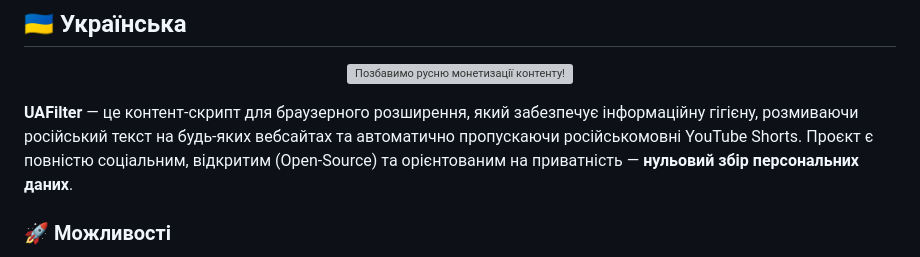
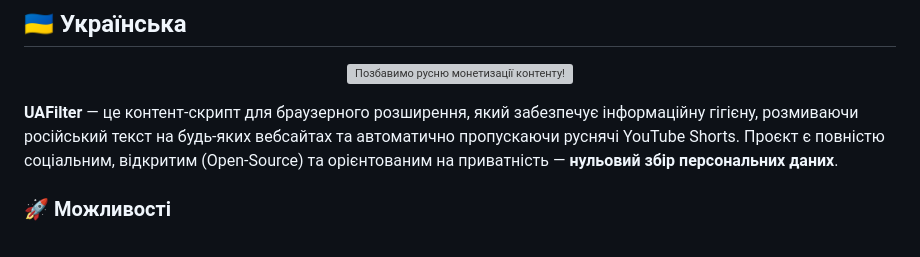
Before and after one commit to antiruskontrol/antirus-control, a Markdown page: README.md, the part around the change. Drawn GitHub-style; grey boxes are pictures that could not be loaded.

Commit message:
Update README.md to clarify project purpose

```diff
--- a/README.md
+++ b/README.md
@@ -10,7 +10,7 @@
   <img width="100%" alt="Позбавимо русню монетизації контенту!" src="https://github.com/user-attachments/assets/a5d867d6-73ab-414b-a496-5f43884783da" />
 </p>
 
-**UAFilter** — це контент-скрипт для браузерного розширення, який забезпечує інформаційну гігієну, розмиваючи російський текст на будь-яких вебсайтах та автоматично пропускаючи російськомовні YouTube Shorts. Проєкт є повністю соціальним, відкритим (Open-Source) та орієнтованим на приватність — **нульовий збір персональних даних**.
+**UAFilter** — це контент-скрипт для браузерного розширення, який забезпечує інформаційну гігієну, розмиваючи російський текст на будь-яких вебсайтах та автоматично пропускаючи руснячі YouTube Shorts. Проєкт є повністю соціальним, відкритим (Open-Source) та орієнтованим на приватність — **нульовий збір персональних даних**.
 
 ### 🚀 Можливості
 
```
